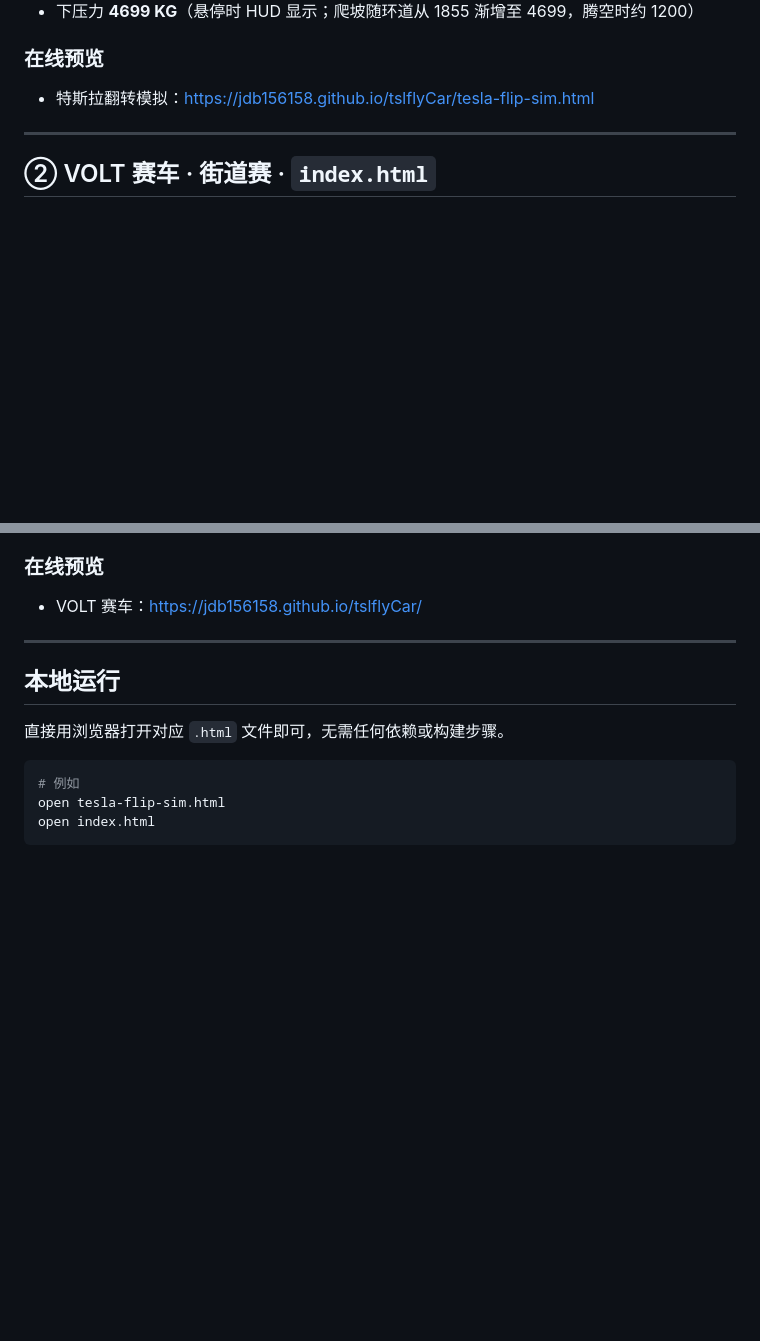
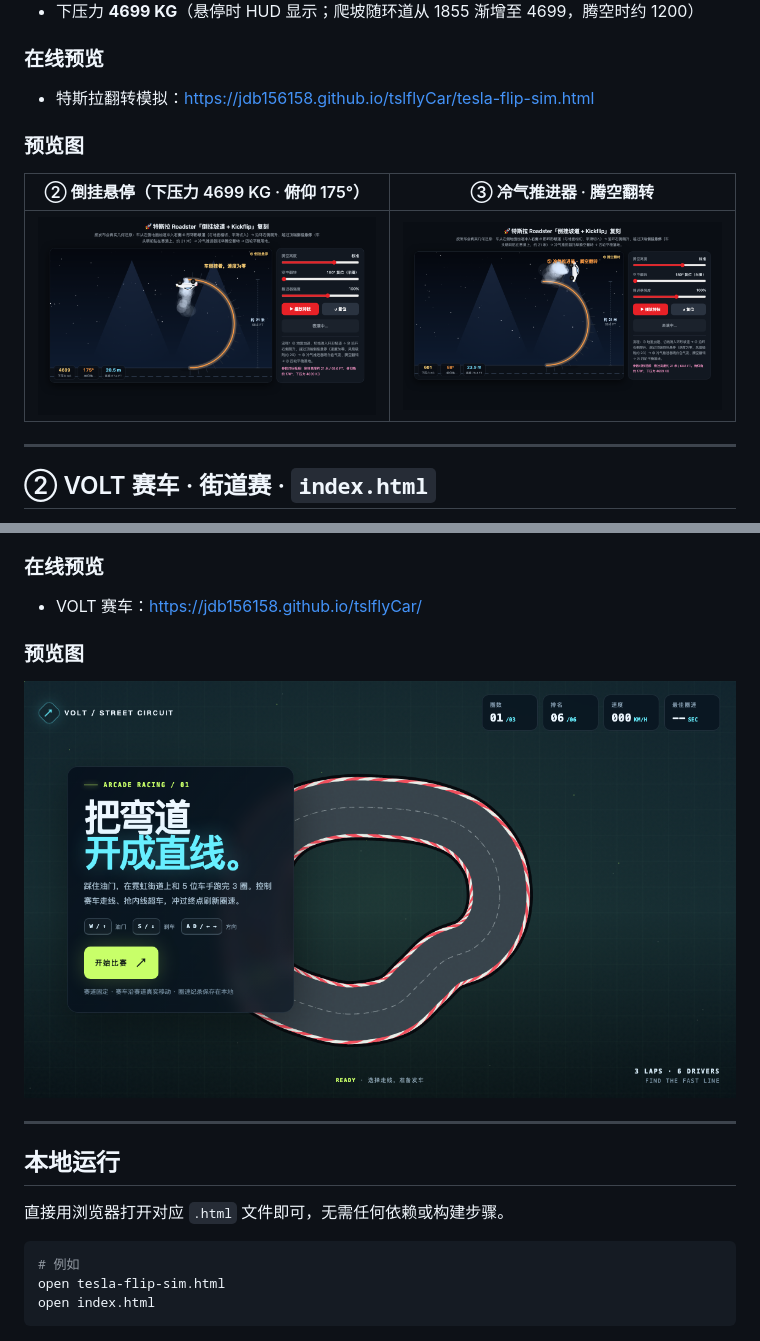
Before and after one commit to Jdb156158/tslflyCar, a Markdown page: README.md, 2 parts joined by grey strips. Rendered like a GitHub page; pictures changed too: preview-tesla-flight.png (added), preview-tesla-hang.png (added), preview-volt.png (added); blank space fills up the shorter version.

```diff
--- a/README.md
+++ b/README.md
@@ -27,6 +27,12 @@
 ### 在线预览
 - 特斯拉翻转模拟：<https://jdb156158.github.io/tslflyCar/tesla-flip-sim.html>
 
+### 预览图
+
+| ② 倒挂悬停（下压力 4699 KG · 俯仰 175°） | ③ 冷气推进器 · 腾空翻转 |
+|:---:|:---:|
+| ![倒挂悬停](preview-tesla-hang.png) | ![腾空翻转](preview-tesla-flight.png) |
+
 ---
 
 ## ② VOLT 赛车 · 街道赛 · `index.html`
@@ -44,6 +50,9 @@
 ### 在线预览
 - VOLT 赛车：<https://jdb156158.github.io/tslflyCar/>
 
+### 预览图
+![VOLT 赛车 · 街道赛](preview-volt.png)
+
 ---
 
 ## 本地运行
```
Also changed, not shown: 2 other files.
